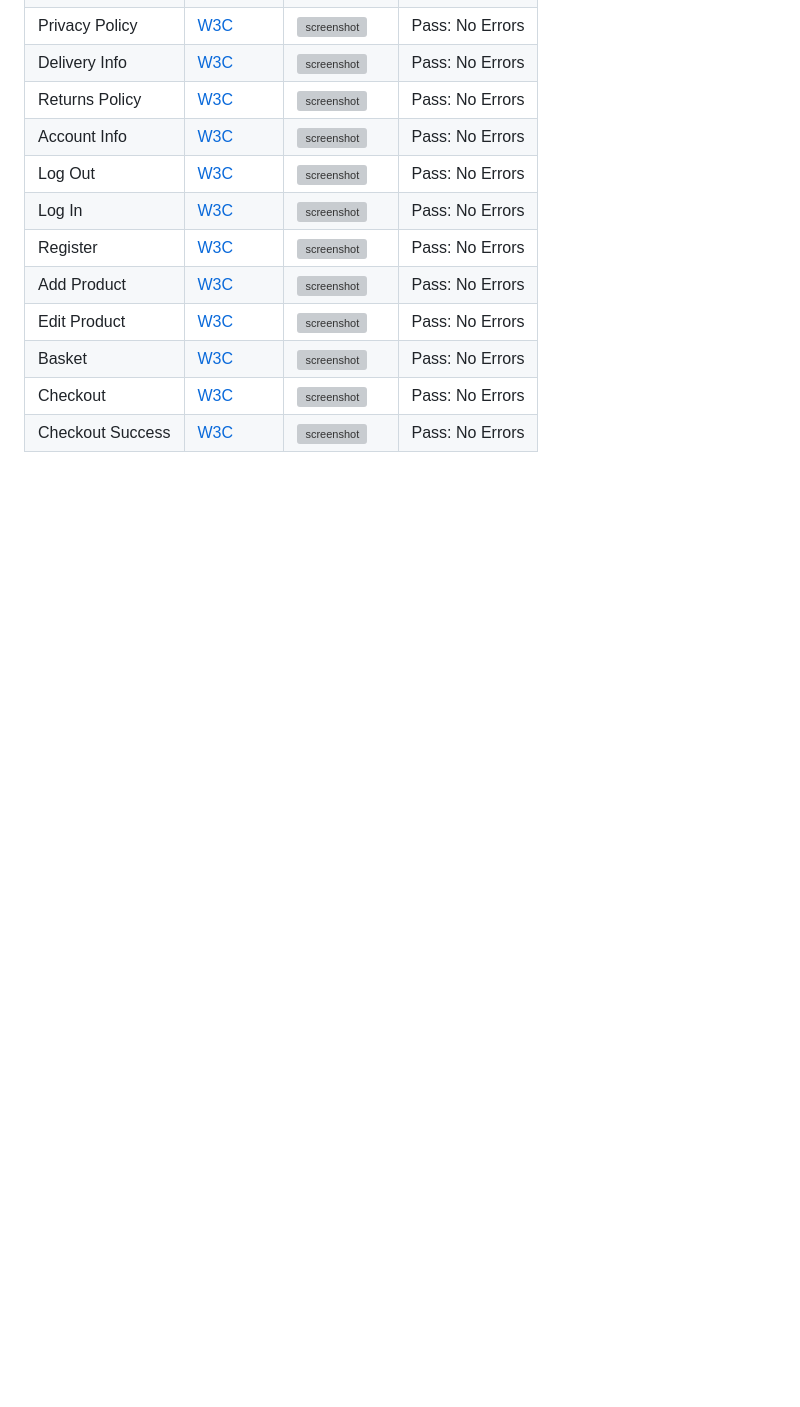
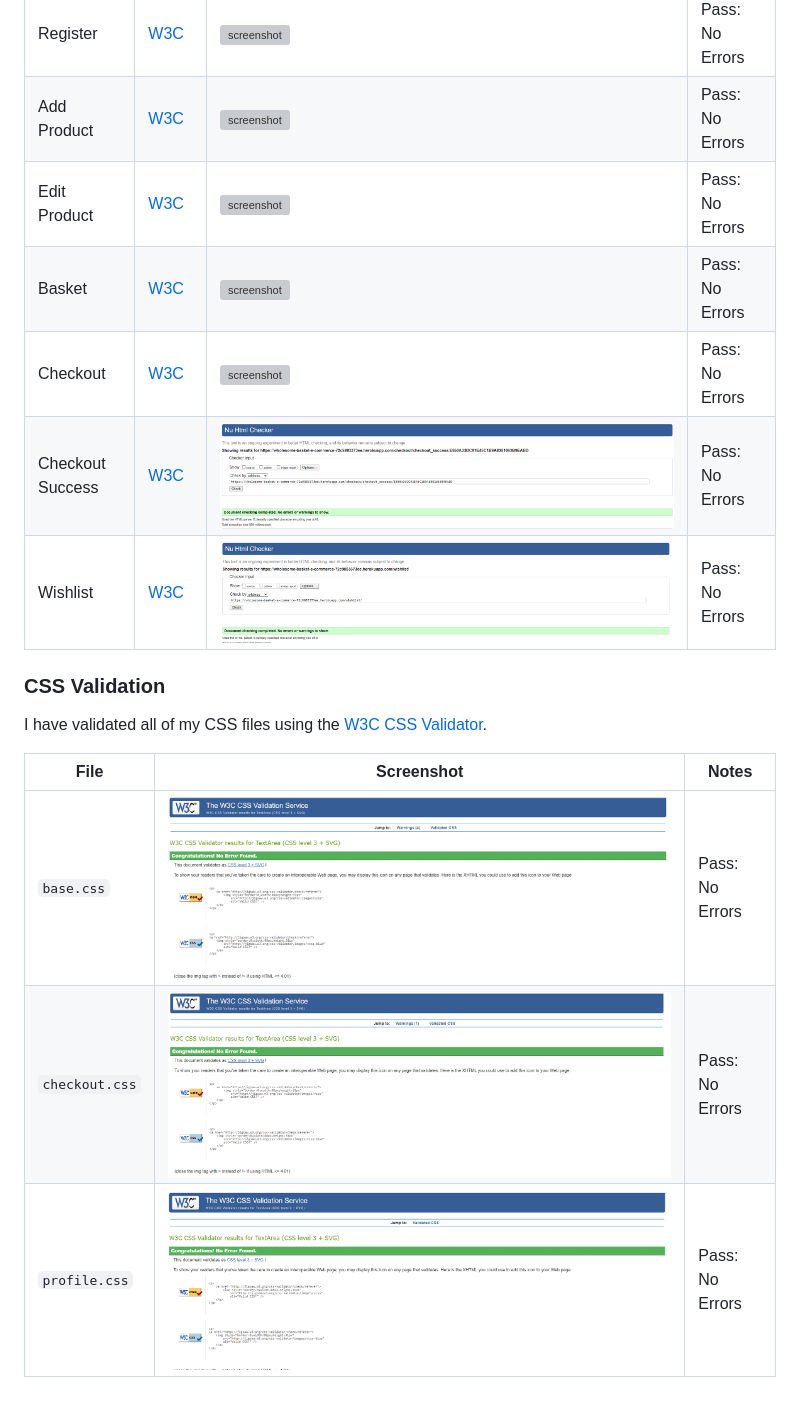
Before and after one commit to Monicaular/beautifly, a Markdown page: TESTING.md, the part around the change. GitHub-like rendering; pictures changed too: documentation/base-css-validation.png (added), documentation/checkout-css-validation.png (added), documentation/checkout-success-html-validation.png (added); blank space fills up the shorter version; grey boxes are pictures that could not be loaded.

Commit message:
Add html and css validation to testing.md

```diff
--- a/TESTING.md
+++ b/TESTING.md
@@ -31,3 +31,14 @@ I utilized the [W3C HTML Validator](https://validator.w3.org), the recommended t
 | Basket        | [W3C](https://validator.w3.org/nu/?doc=https%3A%2F%2Fwholesome-basket-e-commerce-72c9883373ee.herokuapp.com%2Fbasket%2F)                                                             | ![screenshot](/documentation/basket-html-validation.png)  | Pass: No Errors  |
 | Checkout        | [W3C](https://validator.w3.org/nu/?doc=https%3A%2F%2Fwholesome-basket-e-commerce-72c9883373ee.herokuapp.com%2Fcheckout%2F)                                                             | ![screenshot](/documentation/checkout-html-validation.png)  | Pass: No Errors  |
 |Checkout Success        | [W3C](https://validator.w3.org/nu/?doc=https%3A%2F%2Fwholesome-basket-e-commerce-72c9883373ee.herokuapp.com%2Fbasket%2F)                                                             | ![screenshot](/documentation/checkout-success-html-validation.png)  | Pass: No Errors  |
+|Wishlist        | [W3C](https://validator.w3.org/nu/?doc=https%3A%2F%2Fwholesome-basket-e-commerce-72c9883373ee.herokuapp.com%2Fwishlist%2F)                                                             | ![screenshot](/documentation/wishlist-html-validation.png)  | Pass: No Errors  |
+
+### CSS Validation
+
+I have validated all of my CSS files using the [W3C CSS Validator](https://jigsaw.w3.org/css-validator).
+
+| File           | Screenshot                                                    | Notes            |
+|----------------|---------------------------------------------------------------|------------------|
+| `base.css`     | ![Screenshot](documentation/base-css-validation.png)          | Pass: No Errors  |
+| `checkout.css` | ![Screenshot](documentation/checkout-css-validation.png)      | Pass: No Errors  |
+| `profile.css`  | ![Screenshot](documentation/profiles-css-validation.png)      | Pass: No Errors  |
```
